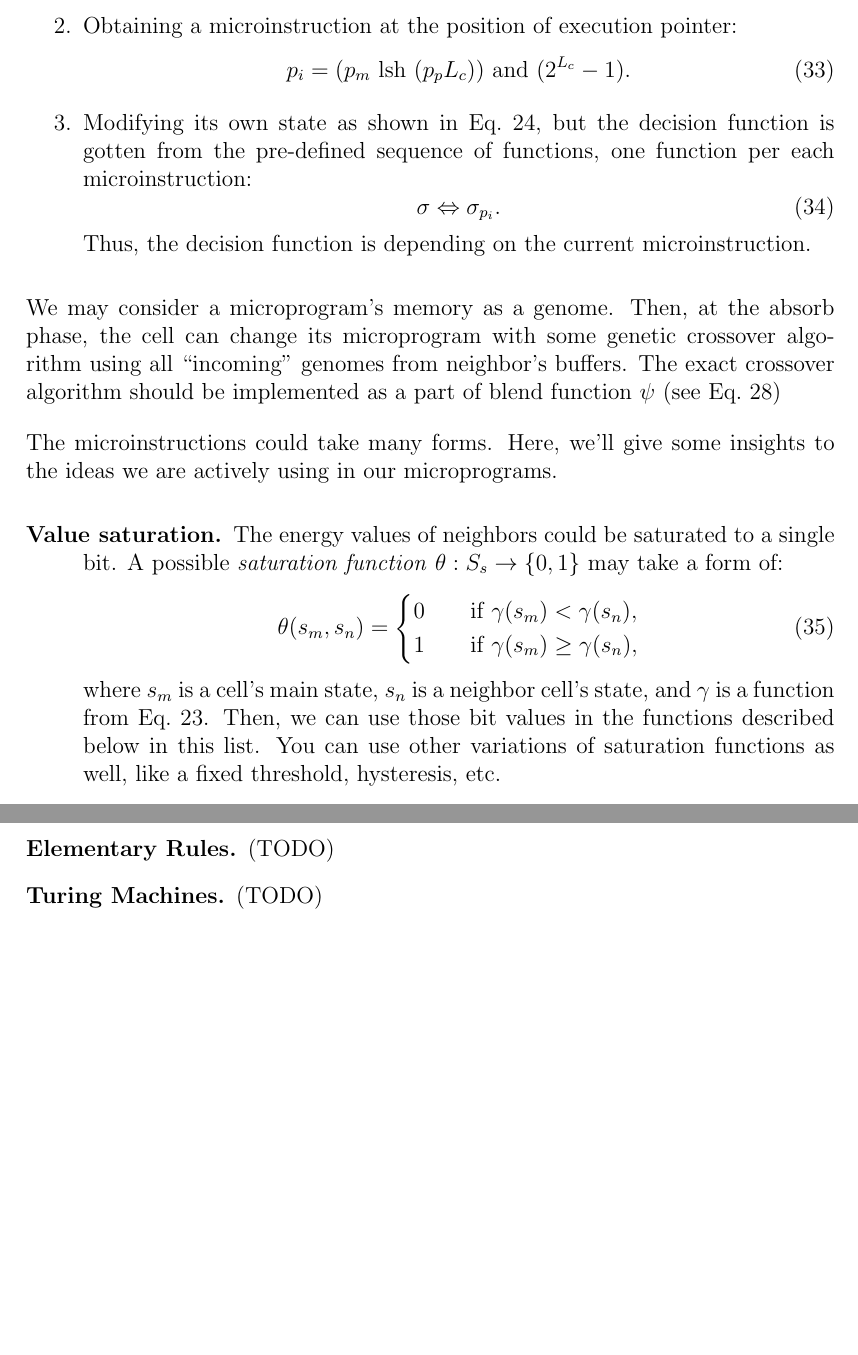
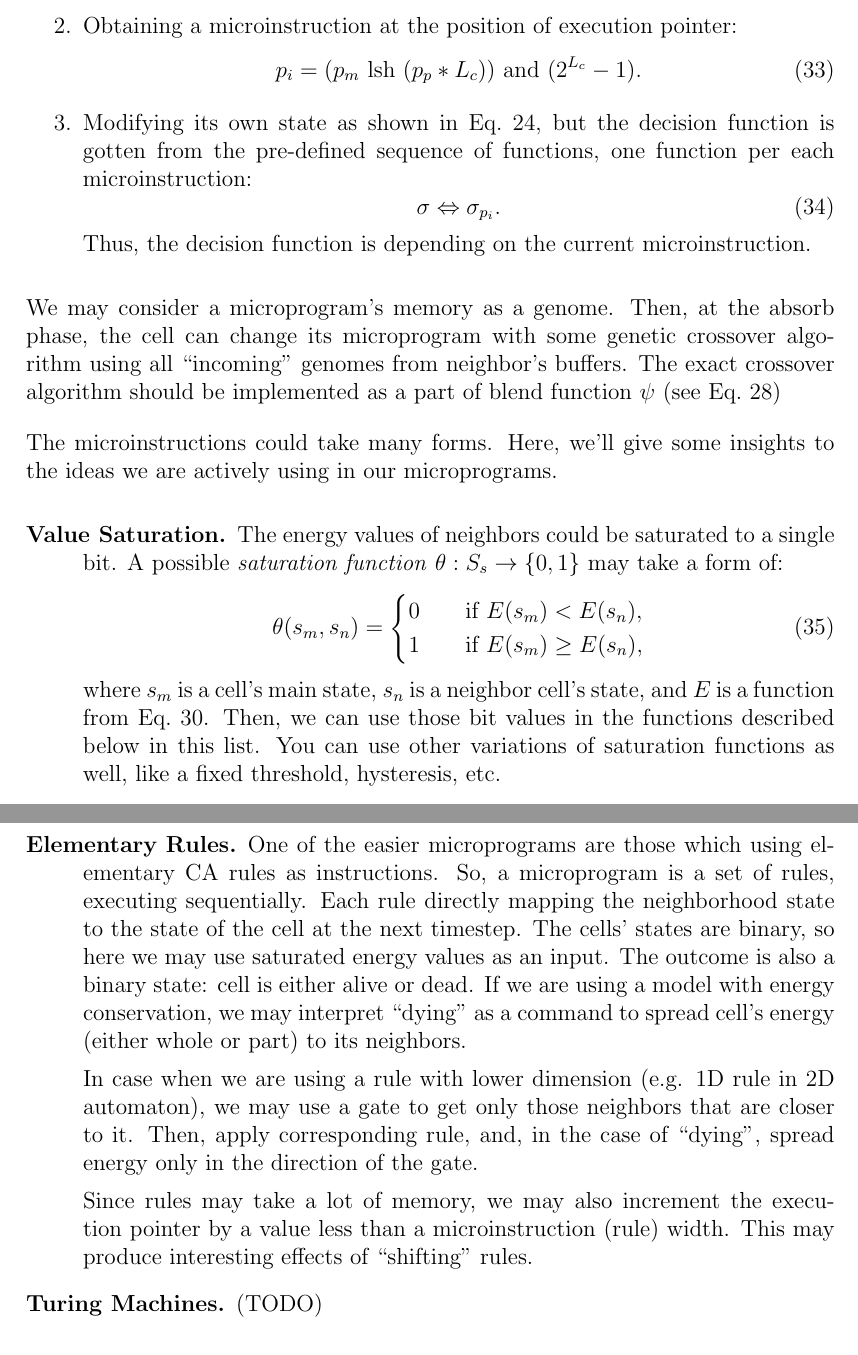
Before and after one commit to a5kin/artipixoids, a LaTeX document (docs/concept/artipixoids_concept.tex): two parts of pages 16 and 17 of 17, joined at a grey line, cut so that both start at the same text, the shorter picture padded with empty space. Compiled offline with LaTeX, dvips and Ghostscript.

Commit message:
Elementary Rules paragraph is added.

```diff
--- a/docs/concept/artipixoids_concept.tex
+++ b/docs/concept/artipixoids_concept.tex
@@ -513,7 +513,7 @@
         \end{equation}
       \item Obtaining a microinstruction at the position of execution pointer:
         \begin{equation}
-          p_i = (p_m \text{ lsh } (p_p L_c)) \text{ and } (2^{L_c} - 1).
+          p_i = (p_m \text{ lsh } (p_p * L_c)) \text{ and } (2^{L_c} - 1).
         \end{equation}
       \item Modifying its own state as shown in Eq.~\ref{eq:decision-function}, but the decision function is gotten from the pre-defined sequence of functions, one function per each microinstruction:
         \begin{equation}
@@ -526,15 +526,15 @@
 
     The microinstructions could take many forms. Here, we'll give some insights to the ideas we are actively using in our microprograms.
     \begin{description}
-      \item [Value saturation.] The energy values of neighbors could be saturated to a single bit. A possible \textit{saturation function} $\theta: S_s \to \{ 0, 1 \}$ may take a form of:
+      \item [Value Saturation.] The energy values of neighbors could be saturated to a single bit. A possible \textit{saturation function} $\theta: S_s \to \{ 0, 1 \}$ may take a form of:
         \begin{equation}
           \theta(s_m, s_n) =
           \begin{cases}
-            0 \quad & \text{if } \gamma(s_m) < \gamma(s_n),\\
-            1 \quad & \text{if } \gamma(s_m) \geq \gamma(s_n),
+            0 \quad & \text{if } E(s_m) < E(s_n),\\
+            1 \quad & \text{if } E(s_m) \geq E(s_n),
           \end{cases}
         \end{equation}
-        where $s_m$ is a cell's main state, $s_n$ is a neighbor cell's state, and $\gamma$ is a function from Eq.~\ref{eq:item-obtaining}. Then, we can use those bit values in the functions described below in this list. You can use other variations of saturation functions as well, like a fixed threshold, hysteresis, etc.
+        where $s_m$ is a cell's main state, $s_n$ is a neighbor cell's state, and $E$ is a function from Eq.~\ref{eq:emit-conservation}. Then, we can use those bit values in the functions described below in this list. You can use other variations of saturation functions as well, like a fixed threshold, hysteresis, etc.
       \item [Gated View.] Sometimes, you need to reduce a number of neighbors to operate on. For that, let introduce a special property $p_g \in {[1 .. N]}$ called \textit{gate}. The gate is an integer pointing to a neighbor's index. Thus, you can use this value i.e. for spreading an energy to a gate's direction only, or to get 3 saturated neighbors' values around the gate for using in elementary rule.
 
         The static gate, of course, would be quite boring. To make it dynamic, let define another function $\xi: {[1 .. N]} \to {[1 .. N]}$, which is called \textit{spin function}. Then, after each step, the gate would change its value as a result of this function:
@@ -543,7 +543,12 @@
         \end{equation}
         The spin function may run the gate in loops of pre-defined sequences, or set it accordingly to other params values or even change it randomly.
 
-      \item [Elementary Rules.] (TODO)
+      \item [Elementary Rules.] One of the easier microprograms are those which using elementary CA rules as instructions. So, a microprogram is a set of rules, executing sequentially. Each rule directly mapping the neighborhood state to the state of the cell at the next timestep. The cells' states are binary, so here we may use saturated energy values as an input. The outcome is also a binary state: cell is either alive or dead. If we are using a model with energy conservation, we may interpret ``dying'' as a command to spread cell's energy (either whole or part) to its neighbors.
+
+        In case when we are using a rule with lower dimension (e.g. 1D rule in 2D automaton), we may use a gate to get only those neighbors that are closer to it. Then, apply corresponding rule, and, in the case of ``dying'', spread energy only in the direction of the gate.
+
+        Since rules may take a lot of memory, we may also increment the execution pointer by a value less than a microinstruction (rule) width. This may produce interesting effects of ``shifting'' rules.
+
       \item [Turing Machines.] (TODO)
 
     \end{description}
```
Also changed, not shown: docs/concept/artipixoids_concept.pdf, docs/concept/artipixoids_concept.tex (4 more changed lines).
